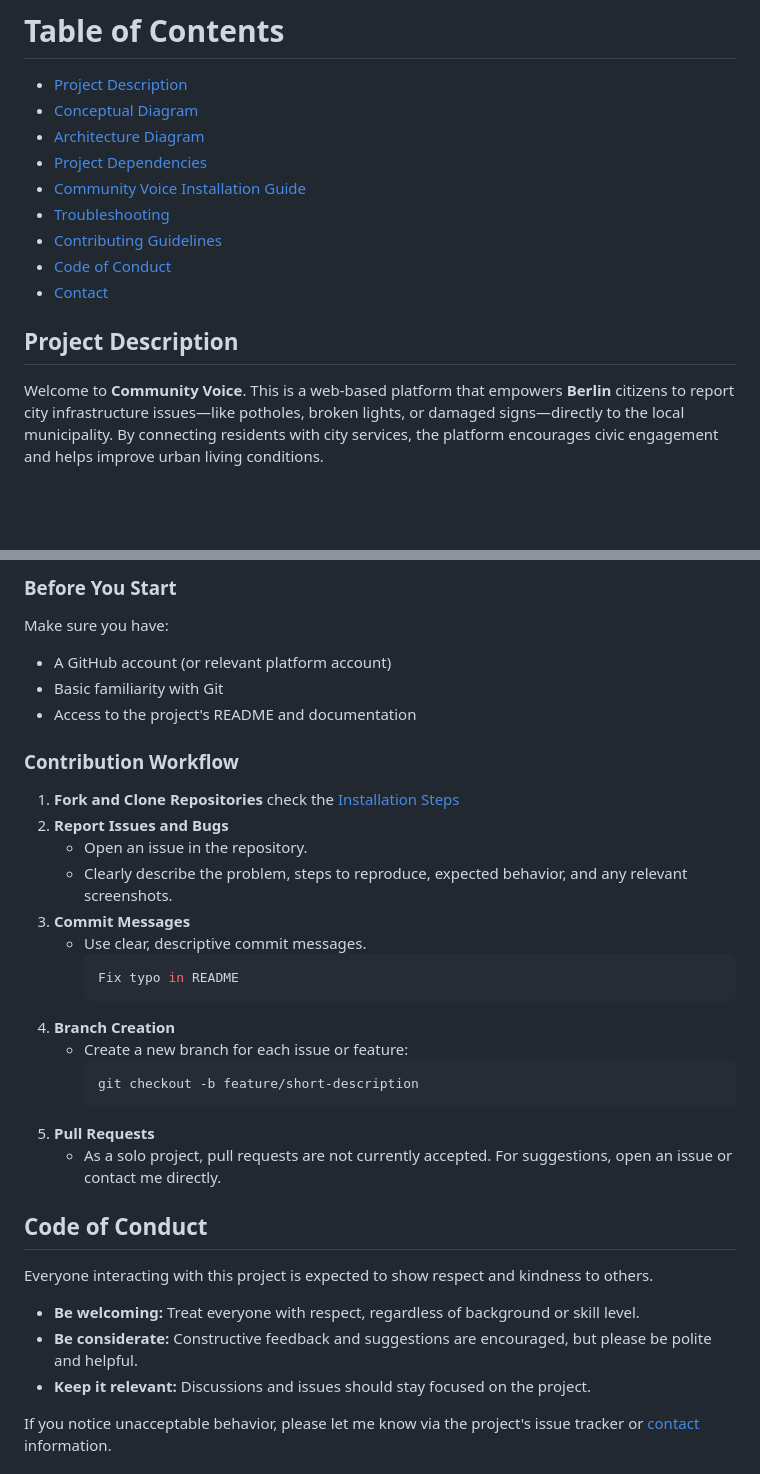
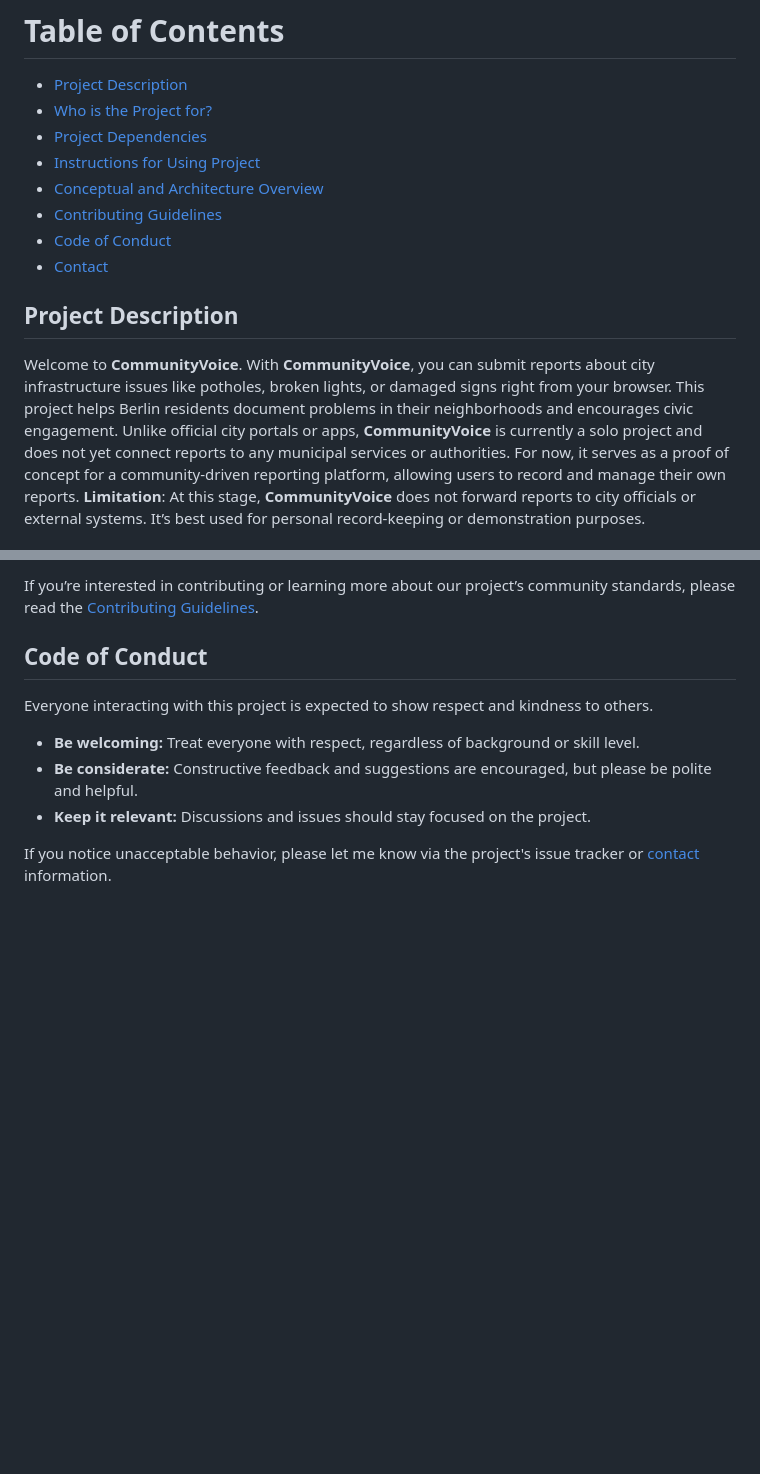
Before and after one commit to nawabysadaf/Community_Voice_Website, a Markdown page: README.md, 2 parts joined by grey strips. Rendered like a GitHub page; blank space fills up the shorter version.

````diff
--- a/README.md
+++ b/README.md
@@ -5,16 +5,17 @@ Live Demo: [Community Voice Demo](https://communityvoice.onrender.com)
 
 # Table of Contents
 - [Project Description](#project-description)
-- [Conceptual Diagram](#Conceptual-diagram)
-- [Architecture Diagram](#Architecture-Diagram)
+- [Who is the Project for?](#Who-is-the-project-for?)
 - [Project Dependencies](#project-dependencies)
-- [Community Voice Installation Guide](#community-voice-installation-guide)
-- [Troubleshooting](#troubleshooting)
+- [Instructions for Using Project](#Instructions-for-Using-project)
+- [Conceptual and Architecture Overview](#Conceptual-and-architecture-overview)
 - [Contributing Guidelines](#contributing-guidelines)
 - [Code of Conduct](#code-of-conduct)
 - [Contact](#contact)
 
 ## Project Description
 
-Welcome to **Community Voice**. This is a web-based platform that empowers **Berlin** citizens to report city infrastructure issues—like potholes, broken lights, or damaged signs—directly to the local municipality. By connecting residents with city services, the platform encourages civic engagement and helps improve urban living conditions.
+Welcome to **CommunityVoice**. With **CommunityVoice**, you can submit reports about city infrastructure issues like potholes, broken lights, or damaged signs right from your browser. This project helps Berlin residents document problems in their neighborhoods and encourages civic engagement.
+Unlike official city portals or apps, **CommunityVoice** is currently a solo project and does not yet connect reports to any municipal services or authorities. For now, it serves as a proof of concept for a community-driven reporting platform, allowing users to record and manage their own reports.
+**Limitation**: At this stage, **CommunityVoice** does not forward reports to city officials or external systems. It’s best used for personal record-keeping or demonstration purposes.
 
@@ -192,28 +53,4 @@ To propose new ideas for the project:
-### Before You Start
-
-Make sure you have:
-- A GitHub account (or relevant platform account)
-- Basic familiarity with Git
-- Access to the project's README and documentation
-
-### Contribution Workflow
-
-1. **Fork and Clone Repositories** check the [Installation Steps](#Installation-Steps)
-2. **Report Issues and Bugs**
-   - Open an issue in the repository.
-   - Clearly describe the problem, steps to reproduce, expected behavior, and any relevant screenshots.
-3. **Commit Messages**
-   - Use clear, descriptive commit messages.
-     ```bash
-     Fix typo in README
-     ```
-4. **Branch Creation**
-   - Create a new branch for each issue or feature:
-     ```bash
-     git checkout -b feature/short-description
-     ```
-5. **Pull Requests**
-   - As a solo project, pull requests are not currently accepted. For suggestions, open an issue or contact me directly.
+If you’re interested in contributing or learning more about our project’s community standards, please read the [Contributing Guidelines](CONTRIBUTOR_GUIDE.md).
 
 ## Code of Conduct
 
````
Also changed, not shown: other parts of README.md (+18 -158 lines).
